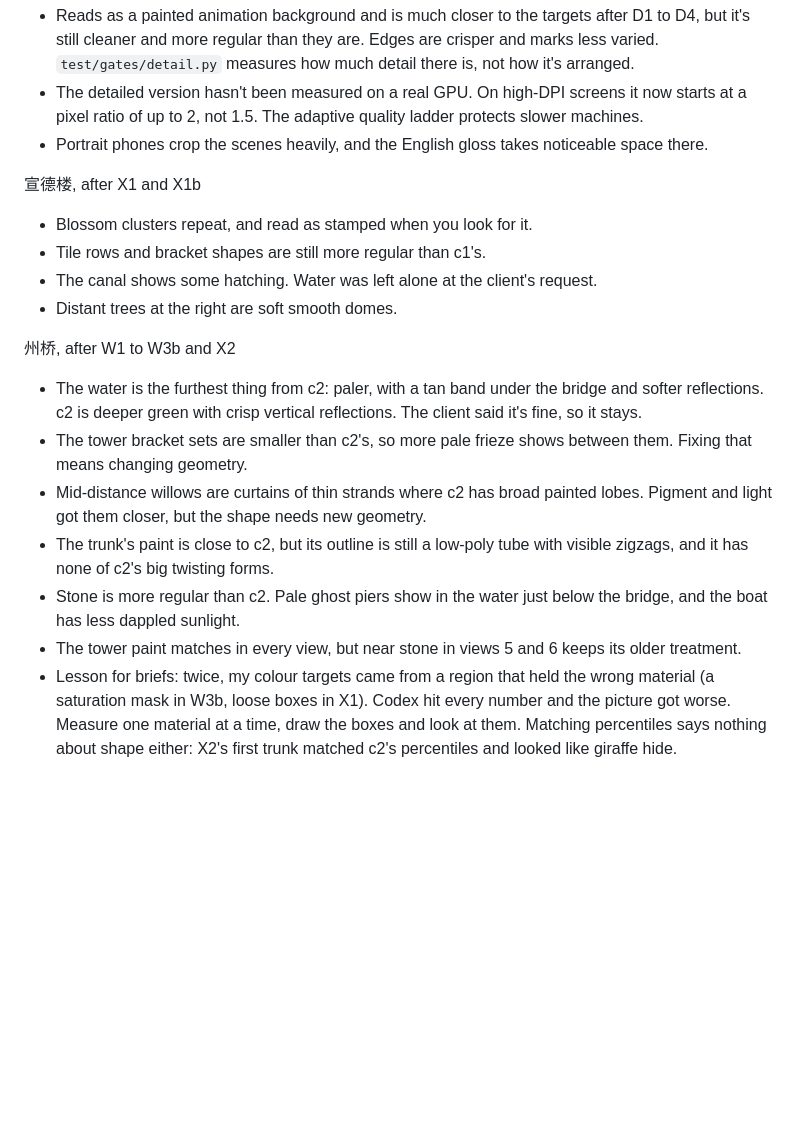
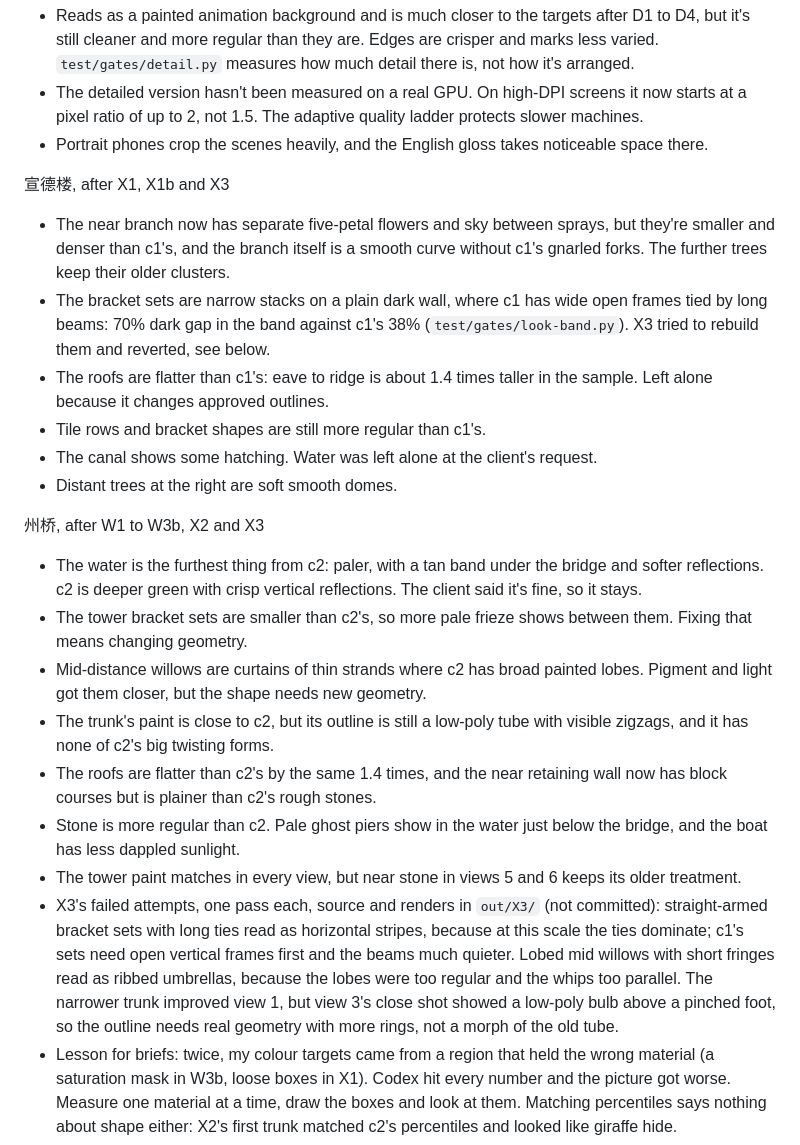
Before and after one commit to Zhuogang/Kaifeng_Prefecture, a Markdown page: docs/BACKLOG.md, the part around the change. Rendered like a GitHub page; blank space fills up the shorter version.

```diff
--- a/docs/BACKLOG.md
+++ b/docs/BACKLOG.md
@@ -9,19 +9,23 @@ Whole-picture
 - The detailed version hasn't been measured on a real GPU. On high-DPI screens it now starts at a pixel ratio of up to 2, not 1.5. The adaptive quality ladder protects slower machines.
 - Portrait phones crop the scenes heavily, and the English gloss takes noticeable space there.
 
-宣德楼, after X1 and X1b
-- Blossom clusters repeat, and read as stamped when you look for it.
+宣德楼, after X1, X1b and X3
+- The near branch now has separate five-petal flowers and sky between sprays, but they're smaller and denser than c1's, and the branch itself is a smooth curve without c1's gnarled forks. The further trees keep their older clusters.
+- The bracket sets are narrow stacks on a plain dark wall, where c1 has wide open frames tied by long beams: 70% dark gap in the band against c1's 38% (`test/gates/look-band.py`). X3 tried to rebuild them and reverted, see below.
+- The roofs are flatter than c1's: eave to ridge is about 1.4 times taller in the sample. Left alone because it changes approved outlines.
 - Tile rows and bracket shapes are still more regular than c1's.
 - The canal shows some hatching. Water was left alone at the client's request.
 - Distant trees at the right are soft smooth domes.
 
-州桥, after W1 to W3b and X2
+州桥, after W1 to W3b, X2 and X3
 - The water is the furthest thing from c2: paler, with a tan band under the bridge and softer reflections. c2 is deeper green with crisp vertical reflections. The client said it's fine, so it stays.
 - The tower bracket sets are smaller than c2's, so more pale frieze shows between them. Fixing that means changing geometry.
 - Mid-distance willows are curtains of thin strands where c2 has broad painted lobes. Pigment and light got them closer, but the shape needs new geometry.
 - The trunk's paint is close to c2, but its outline is still a low-poly tube with visible zigzags, and it has none of c2's big twisting forms.
+- The roofs are flatter than c2's by the same 1.4 times, and the near retaining wall now has block courses but is plainer than c2's rough stones.
 - Stone is more regular than c2. Pale ghost piers show in the water just below the bridge, and the boat has less dappled sunlight.
 - The tower paint matches in every view, but near stone in views 5 and 6 keeps its older treatment.
+- X3's failed attempts, one pass each, source and renders in `out/X3/` (not committed): straight-armed bracket sets with long ties read as horizontal stripes, because at this scale the ties dominate; c1's sets need open vertical frames first and the beams much quieter. Lobed mid willows with short fringes read as ribbed umbrellas, because the lobes were too regular and the whips too parallel. The narrower trunk improved view 1, but view 3's close shot showed a low-poly bulb above a pinched foot, so the outline needs real geometry with more rings, not a morph of the old tube.
 - Lesson for briefs: twice, my colour targets came from a region that held the wrong material (a saturation mask in W3b, loose boxes in X1). Codex hit every number and the picture got worse. Measure one material at a time, draw the boxes and look at them. Matching percentiles says nothing about shape either: X2's first trunk matched c2's percentiles and looked like giraffe hide.
 
 州桥's added views
```
Also changed, not shown: README.md (+1 -1 lines), docs/ROADMAP.md (+4 -4 lines), media/xuande.jpg, media/zhouqiao-views.jpg, media/zhouqiao.jpg, 7 other files.
